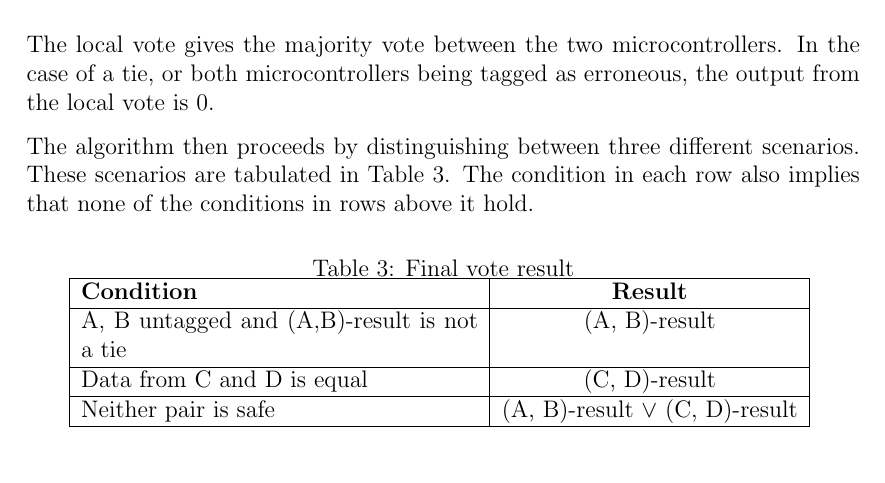
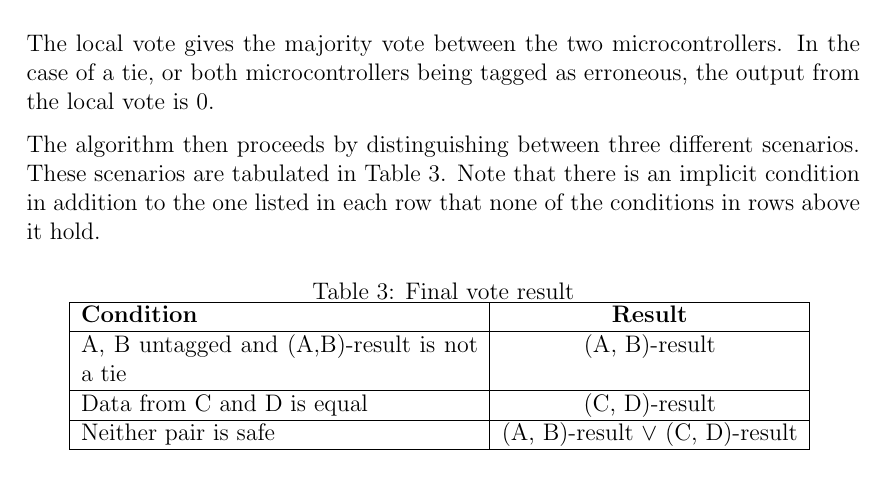
Before and after one commit to benjambj/TFE4140, a LaTeX document (report/main.tex, which reads report/design/design.tex): part of page 9 of 24, cut so that both start at the same text. Compiled offline with pdfLaTeX.

Commit message:
implicity

```diff
--- a/report/design/design.tex
+++ b/report/design/design.tex
@@ -88,8 +88,9 @@ tagged as erroneous, the output from the local vote is 0.
 
 The algorithm then proceeds by distinguishing between three different
 scenarios. These scenarios are tabulated in
-\autoref{tab:globalvote}. The condition in each row also implies that
-none of the conditions in rows above it hold.
+\autoref{tab:globalvote}. Note that there is an implicit condition in
+addition to the one listed in each row that none of the conditions in
+rows above it hold.
 
 \begin{table}[htbp]
   \centering
```
